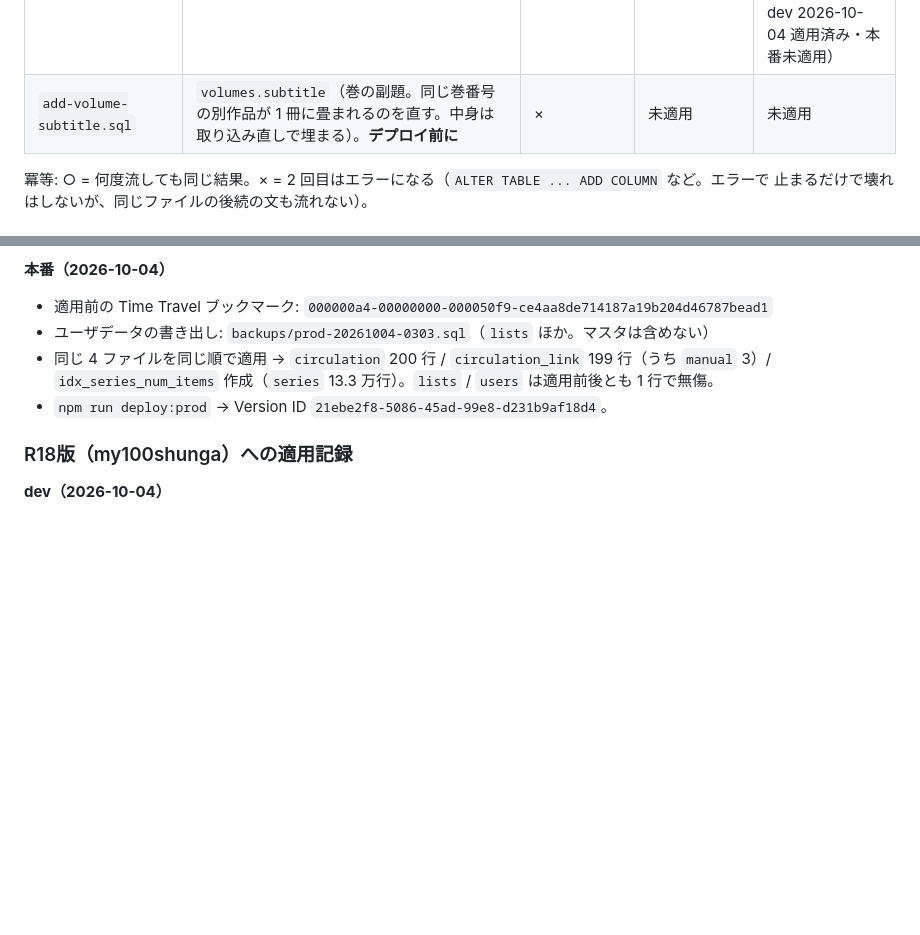
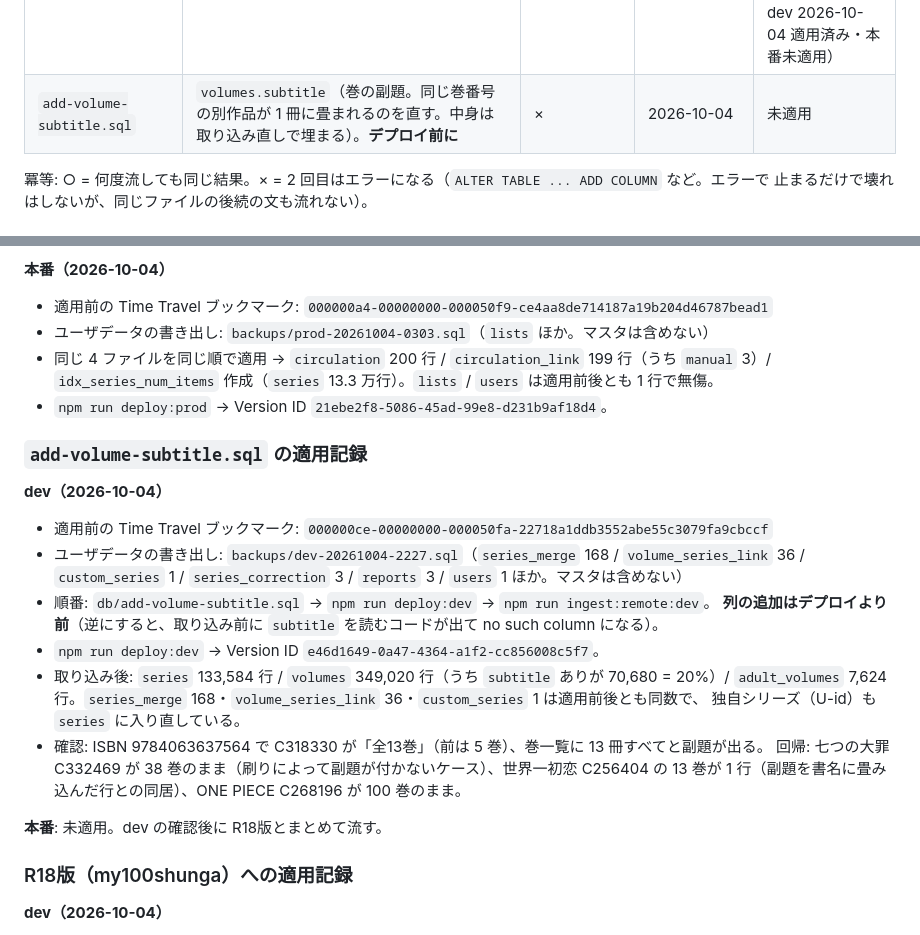
Before and after one commit to rela1470/my100manga, a Markdown page: db/MIGRATIONS.md, 2 parts joined by grey strips. Drawn GitHub-style; blank space fills up the shorter version.

Commit message:
docs: record the subtitle migration and import on dev
db/add-volume-subtitle.sql then deploy:dev then ingest:remote:dev against
my100manga-dev: 133,584 series and 349,020 volumes, 70,680 of them (20%)
carrying a subtitle. The admin-confirmed merges and links are untouched and
the custom series is back in series.

C318330 now answers 全13巻 where it answered 全5巻, and ISBN 9784063637564 —
金田一少年の事件簿 獄門塾殺人事件 下, the book that started this — is in the
volume list. 七つの大罪 stayed at 38, 世界一初恋 keeps its 13 on one row and
ONE PIECE at 100, so the printings that drop the subtitle and the rows that
fold it into the title still land where they did.

Co-Authored-By: Claude Opus 5 (1M context) <noreply@anthropic.com>

```diff
--- a/db/MIGRATIONS.md
+++ b/db/MIGRATIONS.md
@@ -42,7 +42,7 @@ DB 側に記録されないので、この表で管理する。
 | `add-circulation-link.sql` | `circulation_link`（発行部数ランキングの寄せ先の指定）。**デプロイ前に** | ○ | 2026-10-04 | 2026-10-04 |
 | `circulation-links.sql` | 寄せ先の指定の中身（`scripts/dump-circulation-links.mjs` が生成。upsert） | ○ | 2026-10-04 | 2026-10-04 |
 | `add-is-adult.sql` | `series.is_adult` / `volumes.is_adult`（R18版が成年向けを収録するための印。本家では常に 0）。**R18版の D1 では ingest の前に** | × | 未適用 | 未適用（本家は次の月次 ingest で shadow テーブルごと入れ替わるときに入る。R18版は dev 2026-10-04 適用済み・本番未適用） |
-| `add-volume-subtitle.sql` | `volumes.subtitle`（巻の副題。同じ巻番号の別作品が 1 冊に畳まれるのを直す。中身は取り込み直しで埋まる）。**デプロイ前に** | × | 未適用 | 未適用 |
+| `add-volume-subtitle.sql` | `volumes.subtitle`（巻の副題。同じ巻番号の別作品が 1 冊に畳まれるのを直す。中身は取り込み直しで埋まる）。**デプロイ前に** | × | 2026-10-04 | 未適用 |
 
 冪等: ○ = 何度流しても同じ結果。× = 2 回目はエラーになる（`ALTER TABLE ... ADD COLUMN` など。エラーで
 止まるだけで壊れはしないが、同じファイルの後続の文も流れない）。
@@ -96,6 +96,25 @@ DB 側に記録されないので、この表で管理する。
   `idx_series_num_items` 作成（`series` 13.3 万行）。`lists` / `users` は適用前後とも 1 行で無傷。
 - `npm run deploy:prod` → Version ID `21ebe2f8-5086-45ad-99e8-d231b9af18d4`。
 
+### `add-volume-subtitle.sql` の適用記録
+
+**dev（2026-10-04）**
+
+- 適用前の Time Travel ブックマーク: `000000ce-00000000-000050fa-22718a1ddb3552abe55c3079fa9cbccf`
+- ユーザデータの書き出し: `backups/dev-20261004-2227.sql`（`series_merge` 168 / `volume_series_link` 36 /
+  `custom_series` 1 / `series_correction` 3 / `reports` 3 / `users` 1 ほか。マスタは含めない）
+- 順番: `db/add-volume-subtitle.sql` → `npm run deploy:dev` → `npm run ingest:remote:dev`。
+  **列の追加はデプロイより前**（逆にすると、取り込み前に `subtitle` を読むコードが出て no such column になる）。
+- `npm run deploy:dev` → Version ID `e46d1649-0a47-4364-a1f2-cc856008c5f7`。
+- 取り込み後: `series` 133,584 行 / `volumes` 349,020 行（うち `subtitle` ありが 70,680 = 20%）/
+  `adult_volumes` 7,624 行。`series_merge` 168・`volume_series_link` 36・`custom_series` 1 は適用前後とも同数で、
+  独自シリーズ（U-id）も `series` に入り直している。
+- 確認: ISBN 9784063637564 で C318330 が「全13巻」（前は 5 巻）、巻一覧に 13 冊すべてと副題が出る。
+  回帰: 七つの大罪 C332469 が 38 巻のまま（刷りによって副題が付かないケース）、世界一初恋 C256404 の
+  13 巻が 1 行（副題を書名に畳み込んだ行との同居）、ONE PIECE C268196 が 100 巻のまま。
+
+**本番**: 未適用。dev の確認後に R18版とまとめて流す。
+
 ### R18版（my100shunga）への適用記録
 
 **dev（2026-10-04）**
```
